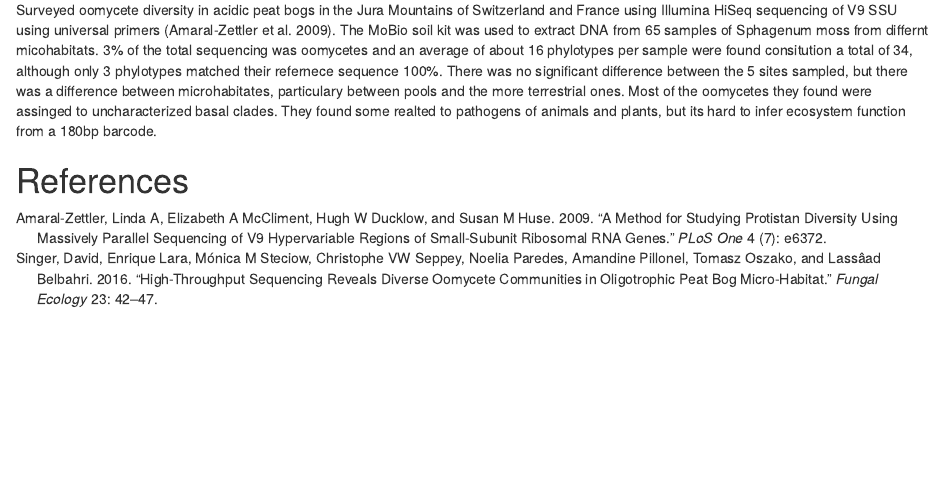
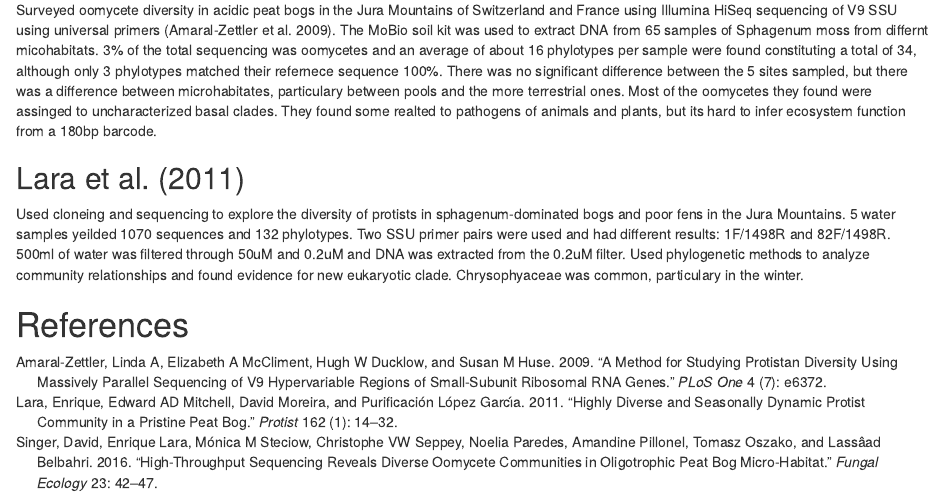
Before and after one commit to zachary-foster/library, an R Markdown document (notes.Rmd): the page in a window 1100 px wide, from 130 px down. Rendered offline with R 4.5, knitr and Pandoc, with nearby package versions.

Commit message:
read a paper

```diff
--- a/notes.Rmd
+++ b/notes.Rmd
@@ -7,6 +7,19 @@ output: html_document
 
 ##  @singer2016high
 
-Surveyed oomycete diversity in acidic peat bogs in the Jura Mountains of Switzerland and France using Illumina HiSeq sequencing of V9 SSU using universal primers [@amaral2009method]. The MoBio soil kit was used to extract DNA from 65 samples of Sphagenum moss from differnt micohabitats. 3% of the total sequencing was oomycetes and an average of about 16 phylotypes per sample were found consitution a total of 34, although only 3 phylotypes matched their refernece sequence 100%. There was no significant difference between the 5 sites sampled, but there was a difference between microhabitates, particulary between pools and the more terrestrial ones. Most of the oomycetes they found were assinged to uncharacterized basal clades. They found some realted to pathogens of animals and plants, but its hard to infer ecosystem function from a 180bp barcode.
+Surveyed oomycete diversity in acidic peat bogs in the Jura Mountains of Switzerland and France using Illumina HiSeq sequencing of V9 SSU using universal primers [@amaral2009method].
+The MoBio soil kit was used to extract DNA from 65 samples of Sphagenum moss from differnt micohabitats. 3% of the total sequencing was oomycetes and an average of about 16 phylotypes per sample were found constituting a total of 34, although only 3 phylotypes matched their refernece sequence 100%.
+There was no significant difference between the 5 sites sampled, but there was a difference between microhabitates, particulary between pools and the more terrestrial ones.
+Most of the oomycetes they found were assinged to uncharacterized basal clades. They found some realted to pathogens of animals and plants, but its hard to infer ecosystem function from a 180bp barcode.
+
+
+## @lara2011highly
+
+Used cloneing and sequencing to explore the diversity of protists in sphagenum-dominated bogs and poor fens in the Jura Mountains.
+5 water samples yeilded 1070 sequences and 132 phylotypes.
+Two SSU primer pairs were used and had different results: 1F/1498R and 82F/1498R.
+500ml of water was filtered through 50uM and 0.2uM and DNA was extracted from the 0.2uM filter.
+Used phylogenetic methods to analyze community relationships and found evidence for new eukaryotic clade.
+Chrysophyaceae was common, particulary in the winter.
 
 # References
```
Also changed, not shown: to_read.Rmd (+0 -1 lines).
